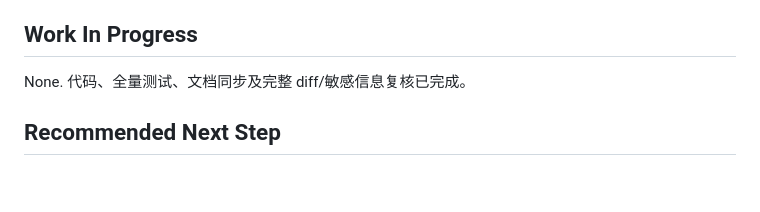
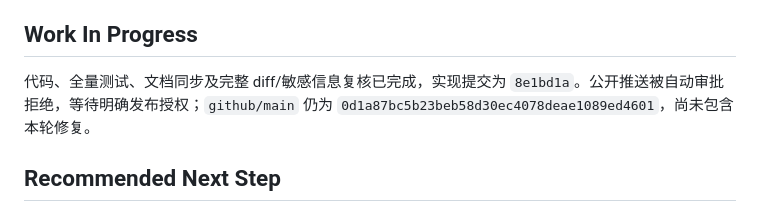
Before and after one commit to Ptttt1t/ops-knowledge-studio-public, a Markdown page: docs/CODEX_HANDOFF.md, the part around the change. GitHub-like rendering; blank space fills up the shorter version.

Commit message:
docs: record local validation and pending publication

```diff
--- a/docs/CODEX_HANDOFF.md
+++ b/docs/CODEX_HANDOFF.md
@@ -43,7 +43,7 @@
 
 ## Work In Progress
 
-None. 代码、全量测试、文档同步及完整 diff/敏感信息复核已完成。
+代码、全量测试、文档同步及完整 diff/敏感信息复核已完成，实现提交为 `8e1bd1a`。公开推送被自动审批拒绝，等待明确发布授权；`github/main` 仍为 `0d1a87bc5b23beb58d30ec4078deae1089ed4601`，尚未包含本轮修复。
 
 ## Recommended Next Step
 
```
